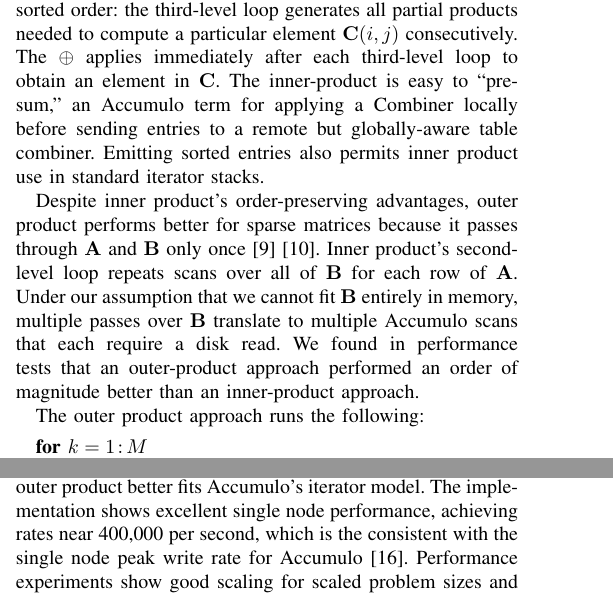
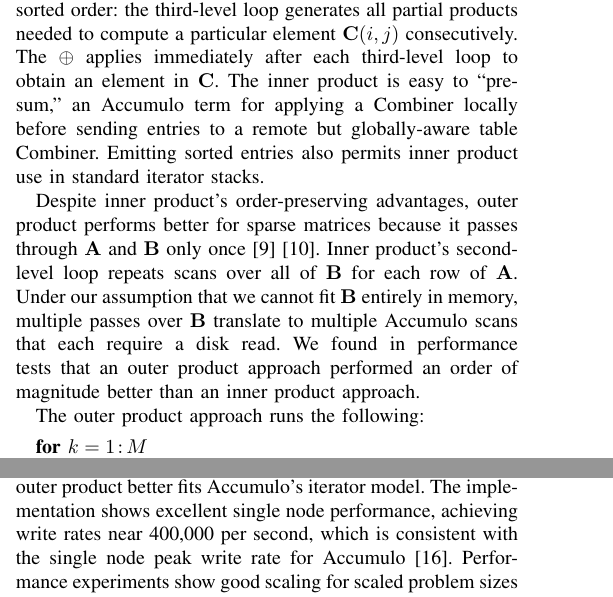
Before and after one commit to dhutchis/TableMultHPEC, a LaTeX paper (SpGEMM_Accumulo_HPEC.tex, which reads 02_design.tex, 04_conclusions.tex): two parts of the columns of pages 2 and 6 of 7, joined at a grey line, cut so that both start at the same text. Compiled offline with pdfLaTeX.

Commit message:
fix typos

```diff
--- a/02_design.tex
+++ b/02_design.tex
@@ -66,8 +66,8 @@ Inner product has the advantage of generating entries in sorted order:
 the third-level loop generates all partial products needed
 to compute a particular element $\matr{C}(i,j)$ consecutively.
 The $\oplus$ applies immediately after each third-level loop to obtain an element in $\matr{C}$.
-The inner-product is easy to ``pre-sum,'' an Accumulo term for applying a Combiner
-locally before sending entries to a remote but globally-aware table combiner.
+The inner product is easy to ``pre-sum,'' an Accumulo term for applying a Combiner
+locally before sending entries to a remote but globally-aware table Combiner.
 % move to another section?
 %Inner product also generates output ``in order'' in a second sense:
 Emitting sorted entries also permits inner product use in standard iterator stacks.
@@ -83,7 +83,7 @@ scans over all of $\matr{B}$ for each row of $\matr{A}$.
 %The same effect holds if we flipped the process symmetrically.
 Under our assumption that we cannot fit $\matr{B}$ entirely in memory,
 multiple passes over $\matr{B}$ translate to multiple Accumulo scans that each require a disk read.
-We found in performance tests that an outer-product approach performed an order of magnitude better than an inner-product approach.
+We found in performance tests that an outer product approach performed an order of magnitude better than an inner product approach.
 %multiple scans over $\matr{B}$
 %performed an order of magnitude worse, taking over 100 seconds to multiply SCALE 11 inputs
 %(see Section~\ref{sPerformance})
--- a/04_conclusions.tex
+++ b/04_conclusions.tex
@@ -199,8 +199,8 @@ In this work we showcase the design of TableMult, a Graphulo server-side impleme
 SpGEMM GraphBLAS matrix math kernel in the Accumulo database.
 We compare inner and outer product approaches and show how outer product
 better fits Accumulo's iterator model.  The implementation shows excellent single node performance,
-achieving rates near 400,000 per second,
-which is the consistent with the single node peak write rate for Accumulo \cite{kepner2014achieving}.
+achieving write rates near 400,000 per second,
+which is consistent with the single node peak write rate for Accumulo \cite{kepner2014achieving}.
 Performance experiments show good scaling for scaled problem sizes and suggest good scaling for fixed size problems,
 but these require addditonal experiments on a larger cluster to confirm.
 
```
Also changed, not shown: SpGEMM_Accumulo_HPEC.tex (+1 -1 lines), SpGEMM_Accumulo_HPEC.pdf, 02_design.tex (2 more changed lines).
